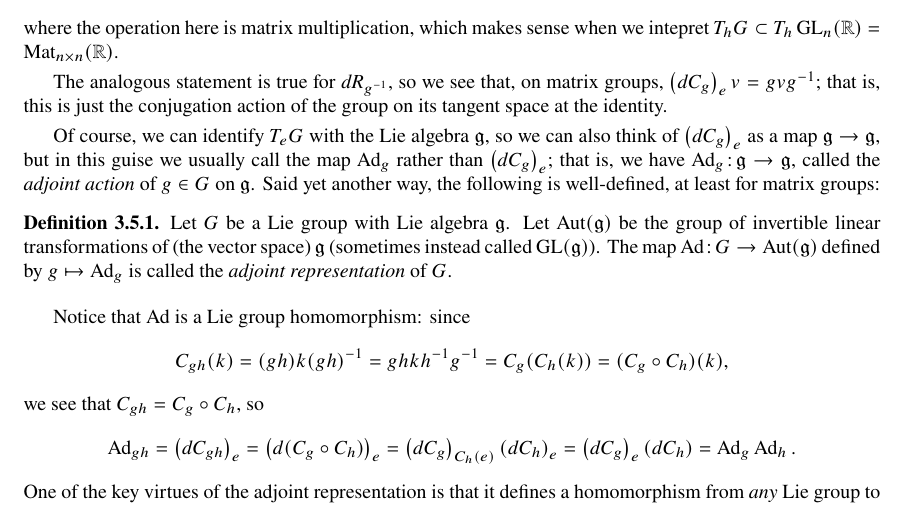
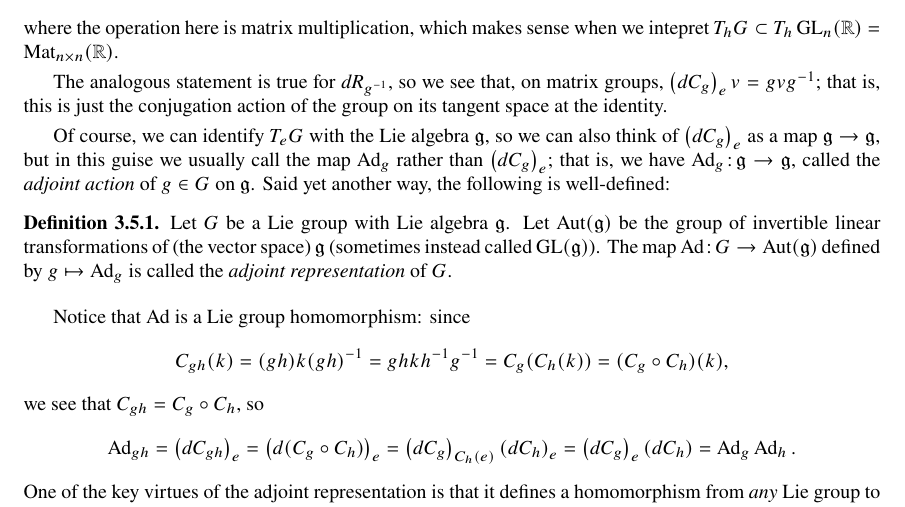
Before and after one commit to shonkwiler/DG, a LaTeX thesis (dg.tex, which reads days/day20.tex): part of page 94 of 104, cut so that both start at the same text. Compiled offline with pdfLaTeX; a LaTeX package or settings file that is missing is left out.

Commit message:
Small edit

```diff
--- a/days/day20.tex
+++ b/days/day20.tex
@@ -13,7 +13,7 @@ where the operation here is matrix multiplication, which makes sense when we int
 
 The analogous statement is true for $dR_{g^{-1}}$, so we see that, on matrix groups, $\left(dC_g\right)_ev = gvg^{-1}$; that is, this is just the conjugation action of the group on its tangent space at the identity.
 
-Of course, we can identify $T_eG$ with the Lie algebra $\mathfrak{g}$, so we can also think of $\left(dC_g\right)_e$ as a map $\mathfrak{g} \to \mathfrak{g}$, but in this guise we usually call the map $\Ad_g$ rather than $\left(dC_g\right)_e$; that is, we have $\Ad_g \from \mathfrak{g} \to \mathfrak{g}$, called the \emph{adjoint action} of $g \in G$ on $\mathfrak{g}$. Said yet another way, the following is well-defined, at least for matrix groups:
+Of course, we can identify $T_eG$ with the Lie algebra $\mathfrak{g}$, so we can also think of $\left(dC_g\right)_e$ as a map $\mathfrak{g} \to \mathfrak{g}$, but in this guise we usually call the map $\Ad_g$ rather than $\left(dC_g\right)_e$; that is, we have $\Ad_g \from \mathfrak{g} \to \mathfrak{g}$, called the \emph{adjoint action} of $g \in G$ on $\mathfrak{g}$. Said yet another way, the following is well-defined:
 
 \begin{definition}\label{def:adjoint representation}
 	Let $G$ be a Lie group with Lie algebra $\mathfrak{g}$. Let $\Aut(\mathfrak{g})$ be the group of invertible linear transformations of (the vector space) $\mathfrak{g}$ (sometimes instead called $\GL(\mathfrak{g})$). The map $\Ad \from G \to \Aut(\mathfrak{g})$ defined by $g \mapsto \Ad_g$ is called the \emph{adjoint representation} of $G$.
```
